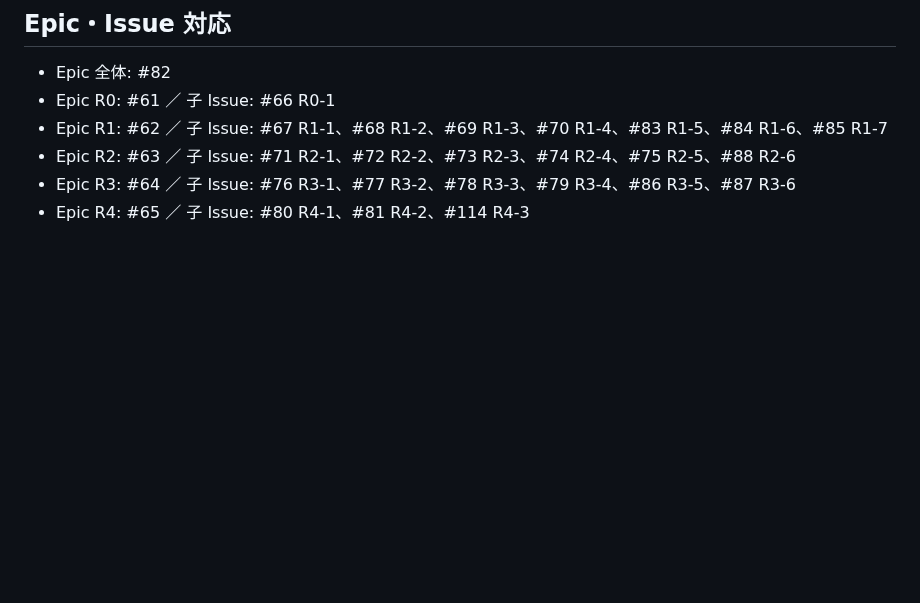
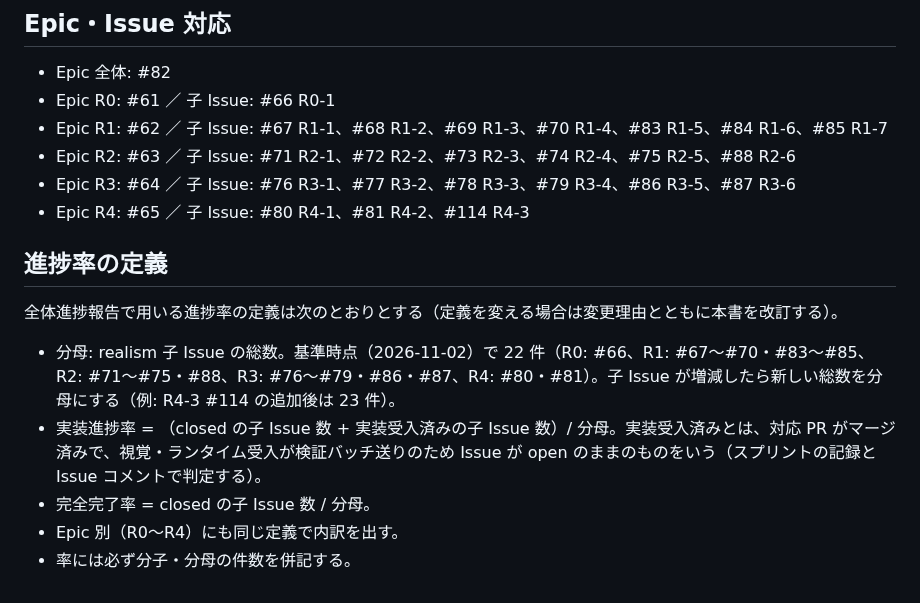
Before and after one commit to kai-kou/nihonbashi-pigeon-simulation, a Markdown page: docs/realism-roadmap.md, the part around the change. Rendered like a GitHub page; blank space fills up the shorter version.

Commit message:
docs: 全体進捗率の定義を realism-roadmap.md へ移行
Signed-off-by: kai kou <41495183+kai-kou@users.noreply.github.com>

```diff
--- a/docs/realism-roadmap.md
+++ b/docs/realism-roadmap.md
@@ -92,3 +92,13 @@
 - Epic R2: #63 ／ 子 Issue: #71 R2-1、#72 R2-2、#73 R2-3、#74 R2-4、#75 R2-5、#88 R2-6
 - Epic R3: #64 ／ 子 Issue: #76 R3-1、#77 R3-2、#78 R3-3、#79 R3-4、#86 R3-5、#87 R3-6
 - Epic R4: #65 ／ 子 Issue: #80 R4-1、#81 R4-2、#114 R4-3
+
+## 進捗率の定義
+
+全体進捗報告で用いる進捗率の定義は次のとおりとする（定義を変える場合は変更理由とともに本書を改訂する）。
+
+- 分母: realism 子 Issue の総数。基準時点（2026-11-02）で 22 件（R0: #66、R1: #67〜#70・#83〜#85、R2: #71〜#75・#88、R3: #76〜#79・#86・#87、R4: #80・#81）。子 Issue が増減したら新しい総数を分母にする（例: R4-3 #114 の追加後は 23 件）。
+- 実装進捗率 = （closed の子 Issue 数 + 実装受入済みの子 Issue 数）/ 分母。実装受入済みとは、対応 PR がマージ済みで、視覚・ランタイム受入が検証バッチ送りのため Issue が open のままのものをいう（スプリントの記録と Issue コメントで判定する）。
+- 完全完了率 = closed の子 Issue 数 / 分母。
+- Epic 別（R0〜R4）にも同じ定義で内訳を出す。
+- 率には必ず分子・分母の件数を併記する。
```
